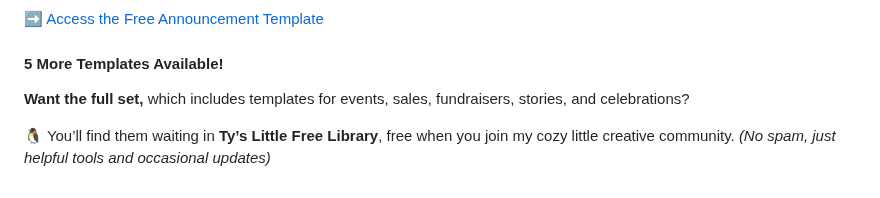
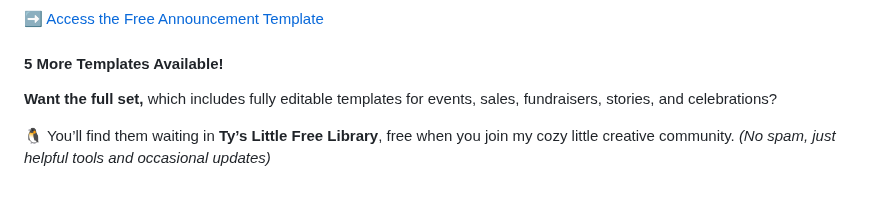
Before and after one commit to Ttesori/td-site, a Markdown page: src/blog/2025-social-media-graphics-simple-dos-and-don’ts.md, the part around the change. GitHub-like rendering.

Commit message:
Update Blog “2025-social-media-graphics-simple-dos-and-don’ts”

```diff
--- a/src/blog/2025-social-media-graphics-simple-dos-and-don’ts.md
+++ b/src/blog/2025-social-media-graphics-simple-dos-and-don’ts.md
@@ -85,7 +85,7 @@ I made a simple, flexible Announcement graphic you can customize in minutes with
 
 #### 5 More Templates Available!
 
-**Want the full set,** which includes templates for events, sales, fundraisers, stories, and celebrations?
+**Want the full set,** which includes fully editable templates for events, sales, fundraisers, stories, and celebrations?
 
 🐧 You’ll find them waiting in **Ty’s Little Free Library**, free when you join my cozy little creative community. *(No spam, just helpful tools and occasional updates)*
 
```
